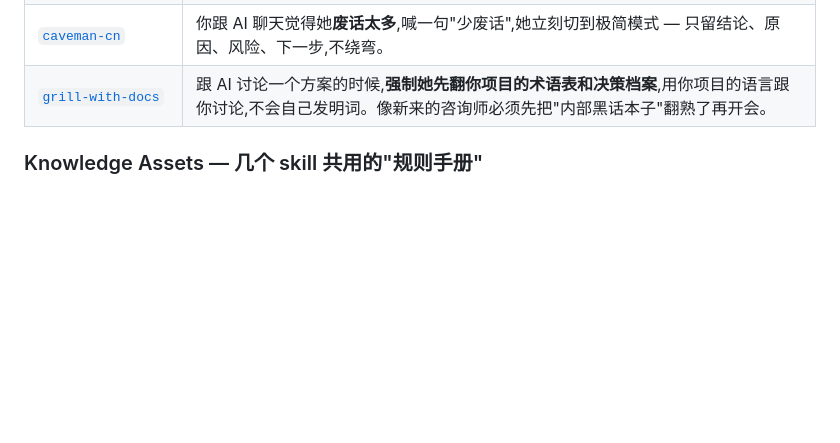
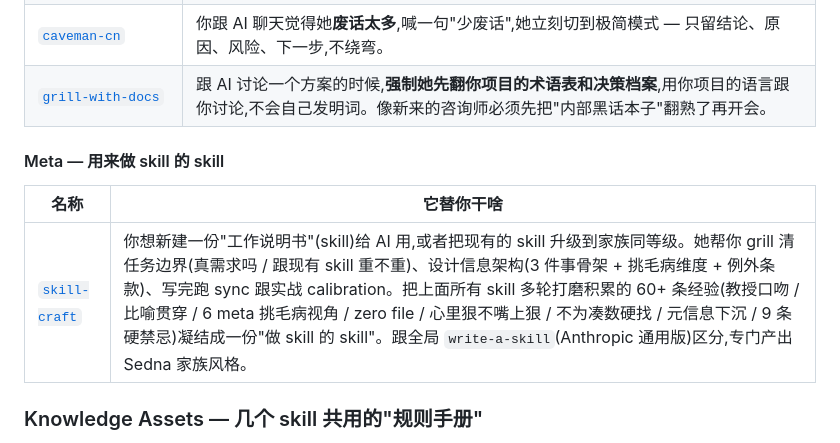
Before and after one commit to JianyuLin1999/JianyuLin-agent-craft, a Markdown page: README.md, the part around the change. GitHub-like rendering; blank space fills up the shorter version.

```diff
--- a/README.md
+++ b/README.md
@@ -47,6 +47,12 @@ GitHub 是程序员存代码、协作改代码的地方,跟"团队的工作板 +
 | [`caveman-cn`](skills/caveman-cn/SKILL.md) | 你跟 AI 聊天觉得她**废话太多**,喊一句"少废话",她立刻切到极简模式 — 只留结论、原因、风险、下一步,不绕弯。 |
 | [`grill-with-docs`](skills/grill-with-docs/SKILL.md) | 跟 AI 讨论一个方案的时候,**强制她先翻你项目的术语表和决策档案**,用你项目的语言跟你讨论,不会自己发明词。像新来的咨询师必须先把"内部黑话本子"翻熟了再开会。 |
 
+#### Meta — 用来做 skill 的 skill
+
+| 名称 | 它替你干啥 |
+|---|---|
+| [`skill-craft`](skills/skill-craft/SKILL.md) | 你想新建一份"工作说明书"(skill)给 AI 用,或者把现有的 skill 升级到家族同等级。她帮你 grill 清任务边界(真需求吗 / 跟现有 skill 重不重)、设计信息架构(3 件事骨架 + 挑毛病维度 + 例外条款)、写完跑 sync 跟实战 calibration。把上面所有 skill 多轮打磨积累的 60+ 条经验(教授口吻 / 比喻贯穿 / 6 meta 挑毛病视角 / zero file / 心里狠不嘴上狠 / 不为凑数硬找 / 元信息下沉 / 9 条硬禁忌)凝结成一份"做 skill 的 skill"。跟全局 `write-a-skill`(Anthropic 通用版)区分,专门产出 Sedna 家族风格。 |
+
 ### Knowledge Assets — 几个 skill 共用的"规则手册"
 
 这些不是 skill 本身,而是 skill 引用的**共享规则手册**。把它们单独抽出来,是为了"改一处,所有用到的 skill 同时刷新" — 像剧团的演员手册,不管哪个演员演,都按这份手册说台词。
```
Also changed, not shown: skills/skill-craft/SKILL.md (added, +206 -0 lines).
